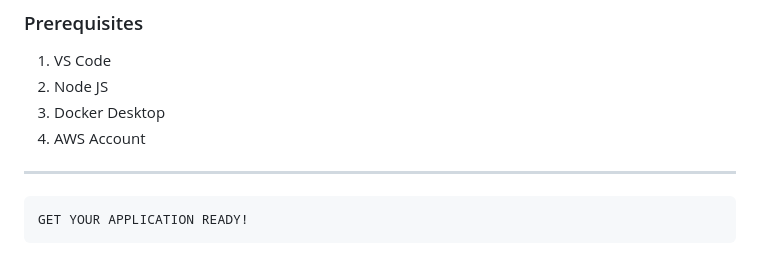
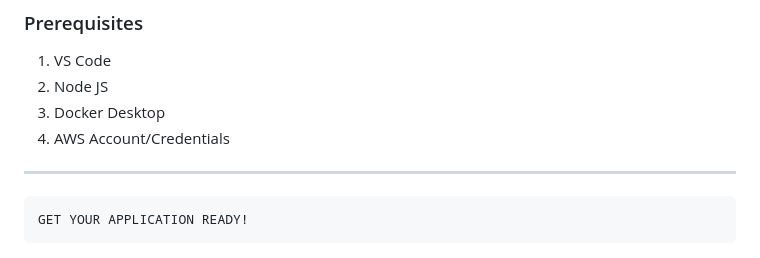
Before and after one commit to jaijacobk/aws-ecs-for-beginners, a Markdown page: README.md, the part around the change. GitHub-like rendering.

Commit message:
initial commit

```diff
--- a/README.md
+++ b/README.md
@@ -10,7 +10,7 @@ This project describes the required components to build a containerized applicat
   1. VS Code
   2. Node JS
   3. Docker Desktop
-  3. AWS Account
+  3. AWS Account/Credentials
 
 
 ---
```
